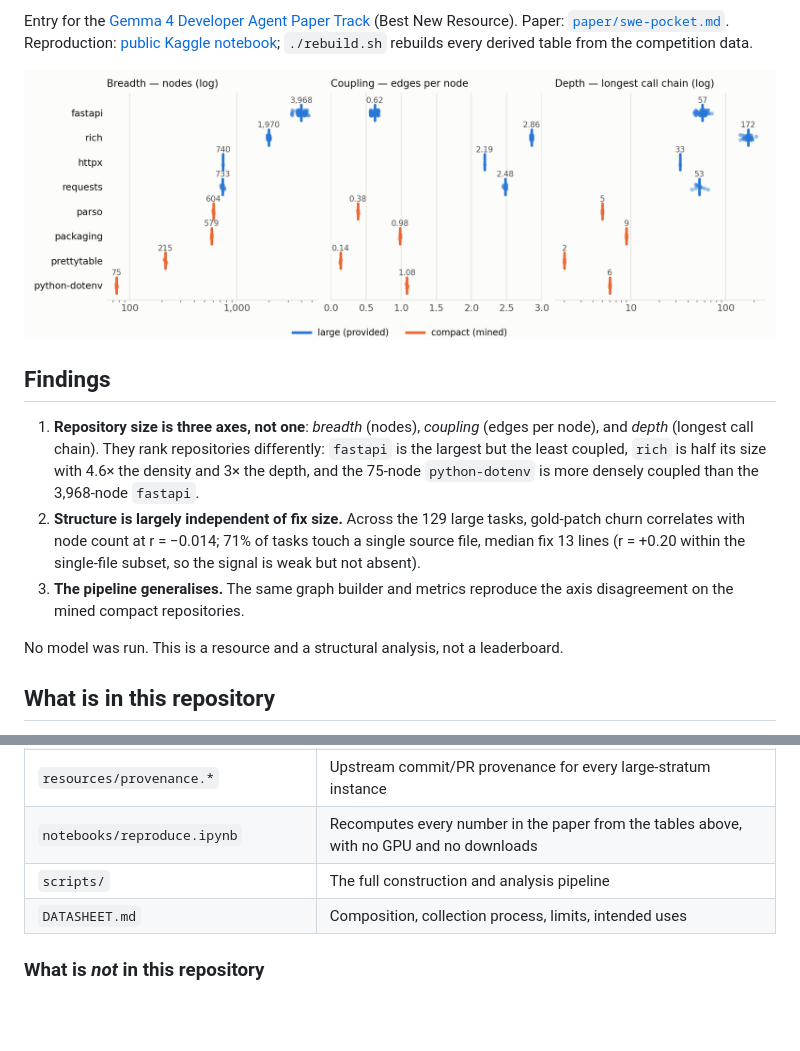
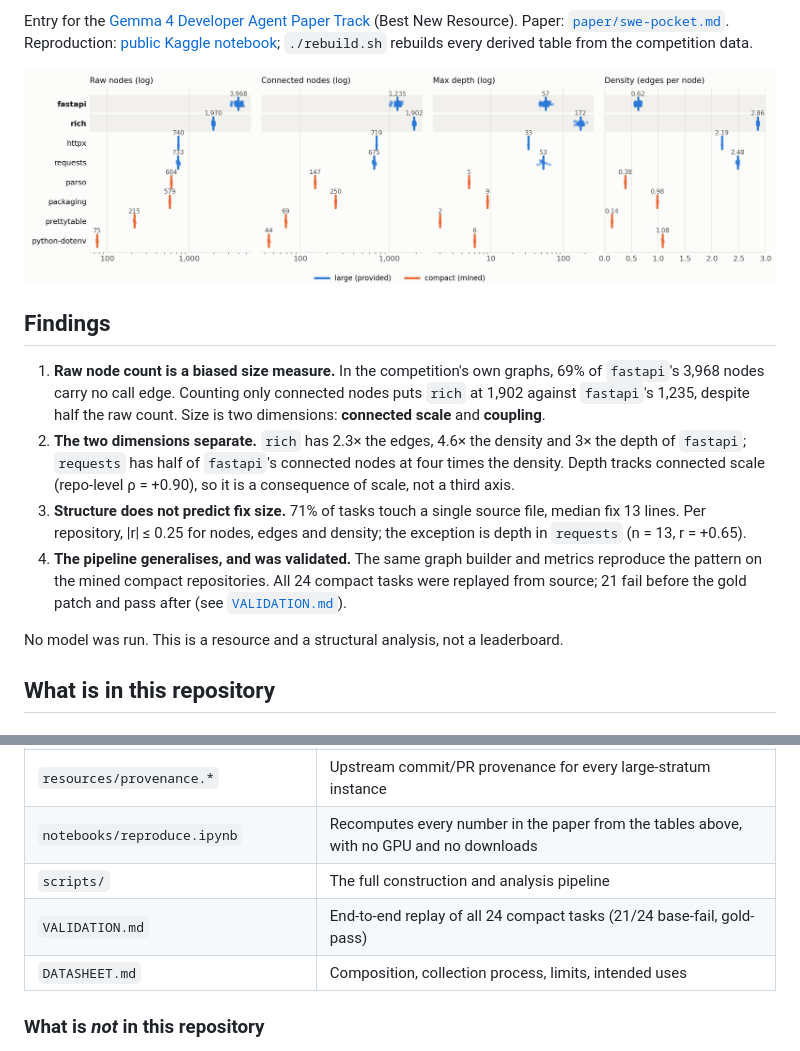
Before and after one commit to divinenwobodo19-creator/swe-pocket, a Markdown page: README.md, 2 parts joined by grey strips. Rendered like a GitHub page; pictures changed too: paper/fig1_size_dimensions.png (added), paper/fig1_three_axes.png (deleted); blank space fills up the shorter version.

```diff
--- a/README.md
+++ b/README.md
@@ -14,21 +14,25 @@ Entry for the [Gemma 4 Developer Agent Paper Track](https://www.kaggle.com/compe
 Reproduction: [public Kaggle notebook](https://www.kaggle.com/code/divinenwobodo19/swe-pocket-reproduction);
 `./rebuild.sh` rebuilds every derived table from the competition data.
 
-![Figure 1: repository size is three axes](paper/fig1_three_axes.png)
+![Figure 1: raw node count is a biased size measure](paper/fig1_size_dimensions.png)
 
 ## Findings
 
-1. **Repository size is three axes, not one**: *breadth* (nodes), *coupling*
-   (edges per node), and *depth* (longest call chain). They rank repositories
-   differently: `fastapi` is the largest but the least coupled, `rich` is half its
-   size with 4.6× the density and 3× the depth, and the 75-node `python-dotenv` is
-   more densely coupled than the 3,968-node `fastapi`.
-2. **Structure is largely independent of fix size.** Across the 129 large tasks,
-   gold-patch churn correlates with node count at r = −0.014; 71% of tasks touch a
-   single source file, median fix 13 lines (r = +0.20 within the single-file
-   subset, so the signal is weak but not absent).
-3. **The pipeline generalises.** The same graph builder and metrics reproduce
-   the axis disagreement on the mined compact repositories.
+1. **Raw node count is a biased size measure.** In the competition's own graphs,
+   69% of `fastapi`'s 3,968 nodes carry no call edge. Counting only connected
+   nodes puts `rich` at 1,902 against `fastapi`'s 1,235, despite half the raw
+   count. Size is two dimensions: **connected scale** and **coupling**.
+2. **The two dimensions separate.** `rich` has 2.3× the edges, 4.6× the density
+   and 3× the depth of `fastapi`; `requests` has half of `fastapi`'s connected
+   nodes at four times the density. Depth tracks connected scale (repo-level
+   ρ = +0.90), so it is a consequence of scale, not a third axis.
+3. **Structure does not predict fix size.** 71% of tasks touch a single source
+   file, median fix 13 lines. Per repository, |r| ≤ 0.25 for nodes, edges and
+   density; the exception is depth in `requests` (n = 13, r = +0.65).
+4. **The pipeline generalises, and was validated.** The same graph builder and
+   metrics reproduce the pattern on the mined compact repositories. All 24 compact
+   tasks were replayed from source; 21 fail before the gold patch and pass after
+   (see [`VALIDATION.md`](VALIDATION.md)).
 
 No model was run. This is a resource and a structural analysis, not a leaderboard.
 
@@ -43,6 +47,7 @@ No model was run. This is a resource and a structural analysis, not a leaderboar
 | `resources/provenance.*` | Upstream commit/PR provenance for every large-stratum instance |
 | `notebooks/reproduce.ipynb` | Recomputes every number in the paper from the tables above, with no GPU and no downloads |
 | `scripts/` | The full construction and analysis pipeline |
+| `VALIDATION.md` | End-to-end replay of all 24 compact tasks (21/24 base-fail, gold-pass) |
 | `DATASHEET.md` | Composition, collection process, limits, intended uses |
 
 ### What is *not* in this repository
```
Also changed, not shown: DATASHEET.md (+15 -9 lines), VALIDATION.md (added, +46 -0 lines), paper/swe-pocket.md (+212 -201 lines), 6 other files.
